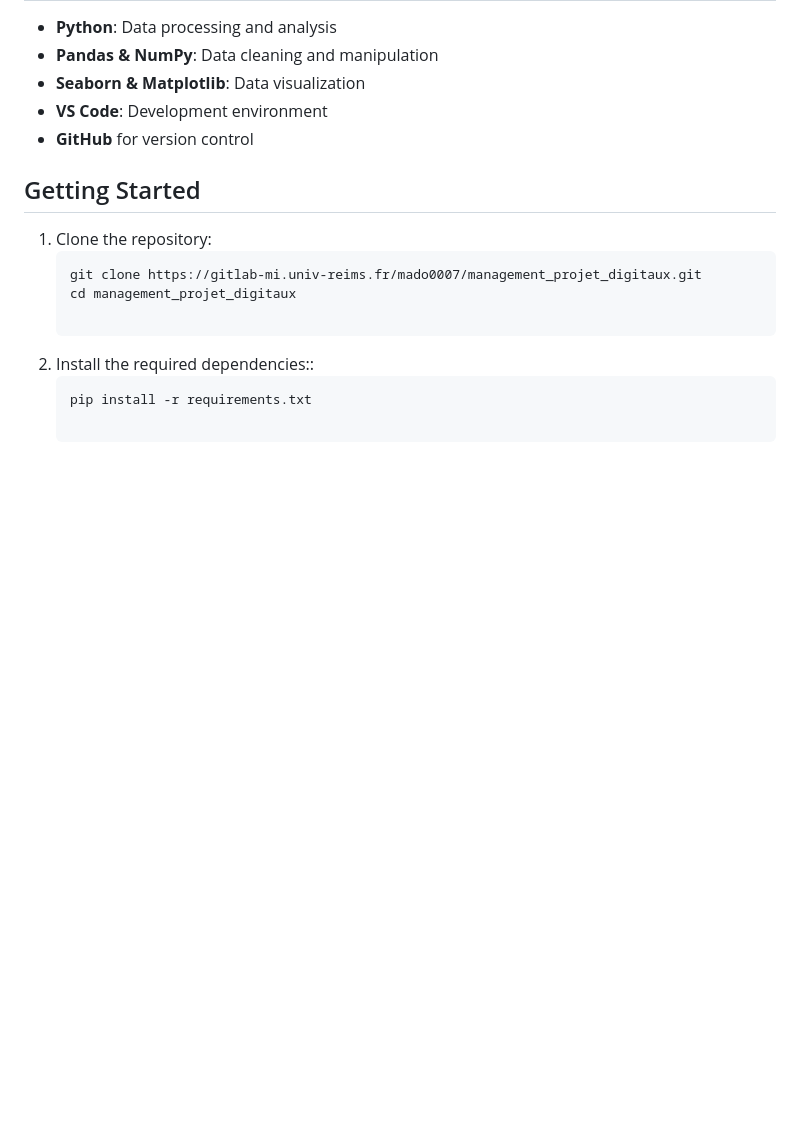
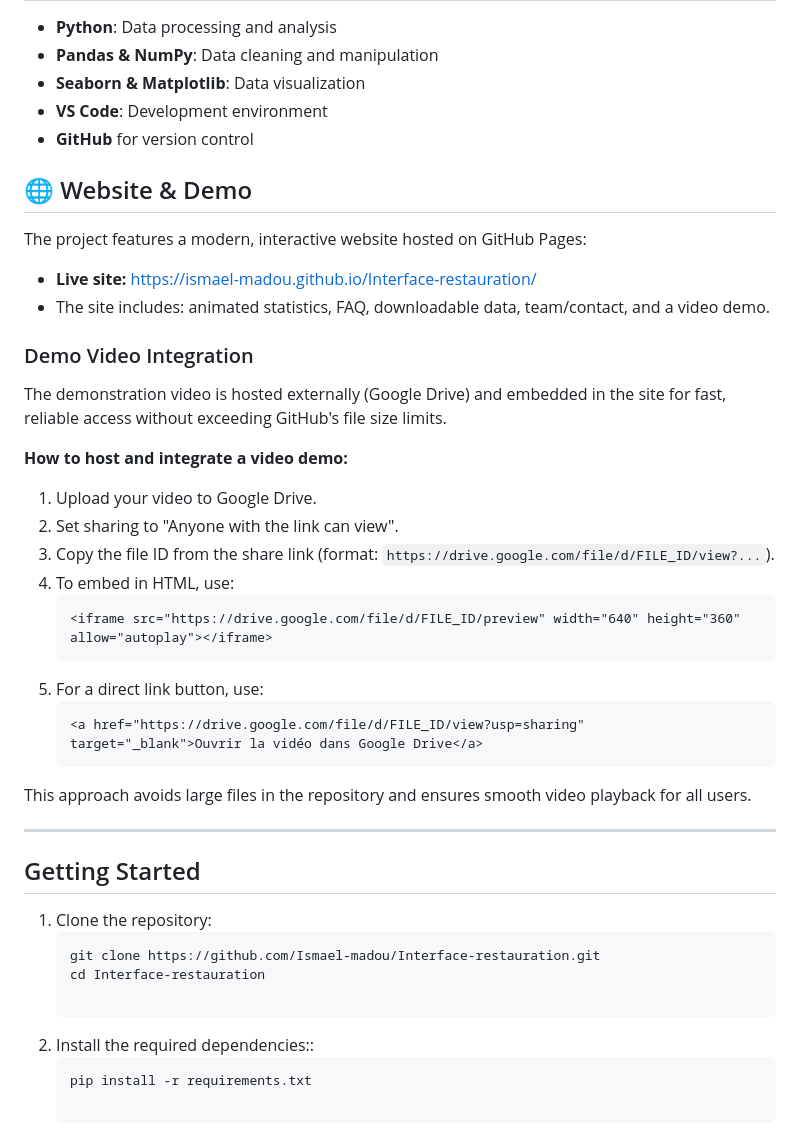
Before and after one commit to Ismael-madou/Interface-restauration, a Markdown page: README.md, the part around the change. Drawn GitHub-style; blank space fills up the shorter version.

Commit message:
docs: mise à jour README (site web, intégration vidéo, instructions complètes)

````diff
--- a/README.md
+++ b/README.md
@@ -28,11 +28,39 @@ This project aims to provide a user-friendly interface for restaurant customers
 - **VS Code**: Development environment
 - **GitHub** for version control
 
+## 🌐 Website & Demo
+
+The project features a modern, interactive website hosted on GitHub Pages:
+
+- **Live site:** [https://ismael-madou.github.io/Interface-restauration/](https://ismael-madou.github.io/Interface-restauration/)
+- The site includes: animated statistics, FAQ, downloadable data, team/contact, and a video demo.
+
+### Demo Video Integration
+
+The demonstration video is hosted externally (Google Drive) and embedded in the site for fast, reliable access without exceeding GitHub's file size limits.
+
+**How to host and integrate a video demo:**
+1. Upload your video to Google Drive.
+2. Set sharing to "Anyone with the link can view".
+3. Copy the file ID from the share link (format: `https://drive.google.com/file/d/FILE_ID/view?...`).
+4. To embed in HTML, use:
+    ```html
+    <iframe src="https://drive.google.com/file/d/FILE_ID/preview" width="640" height="360" allow="autoplay"></iframe>
+    ```
+5. For a direct link button, use:
+    ```html
+    <a href="https://drive.google.com/file/d/FILE_ID/view?usp=sharing" target="_blank">Ouvrir la vidéo dans Google Drive</a>
+    ```
+
+This approach avoids large files in the repository and ensures smooth video playback for all users.
+
+---
 ##  Getting Started
+
 1. Clone the repository:
-   ```bash
-   git clone https://gitlab-mi.univ-reims.fr/mado0007/management_projet_digitaux.git
-   cd management_projet_digitaux
+    ```bash
+    git clone https://github.com/Ismael-madou/Interface-restauration.git
+    cd Interface-restauration
 
 2. Install the required dependencies::
     ```bash
````
